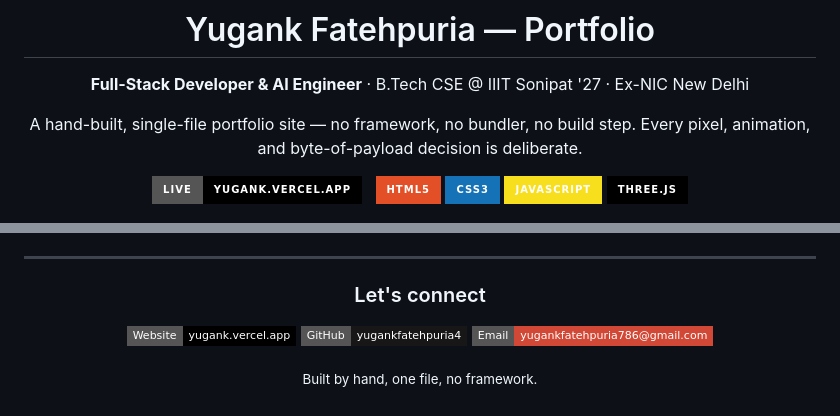
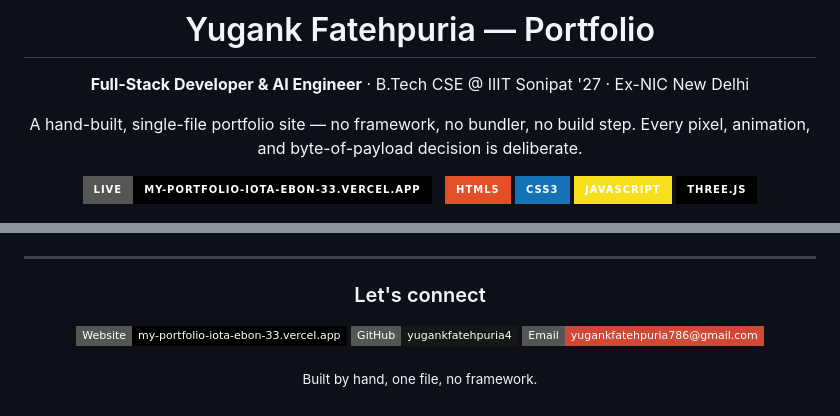
Before and after one commit to yugankfatehpuria4/my_Portfolio, a Markdown page: README.md, 2 parts joined by grey strips. Drawn GitHub-style; badges without logos.

Commit message:
Fix README links pointing at an unrelated site
The live-site badge and hero link were malformed ([url](url) nested
inside a link) and resolved to yugank.vercel.app, which serves a
different person's portfolio. Point them at this repo's actual
deployment instead.

```diff
--- a/README.md
+++ b/README.md
@@ -7,7 +7,7 @@
 A hand-built, single-file portfolio site — no framework, no bundler, no build step.
 Every pixel, animation, and byte-of-payload decision is deliberate.
 
-[![Live Site](https://img.shields.io/badge/Live-yugank.vercel.app-000?style=for-the-badge&logo=vercel)]([https://yugank.vercel.app](https://my-portfolio-iota-ebon-33.vercel.app/))
+[![Live Site](https://img.shields.io/badge/Live-my--portfolio--iota--ebon--33.vercel.app-000?style=for-the-badge&logo=vercel)](https://my-portfolio-iota-ebon-33.vercel.app/)
 &nbsp;
 ![HTML](https://img.shields.io/badge/HTML5-E34F26?style=for-the-badge&logo=html5&logoColor=white)
 ![CSS](https://img.shields.io/badge/CSS3-1572B6?style=for-the-badge&logo=css3&logoColor=white)
@@ -195,7 +195,7 @@ in `:root` and it's immediately usable.
 
 ### Let's connect
 
-[![Website](https://img.shields.io/badge/Website-yugank.vercel.app-000?style=flat-square&logo=vercel)](https://yugank.vercel.app)
+[![Website](https://img.shields.io/badge/Website-my--portfolio--iota--ebon--33.vercel.app-000?style=flat-square&logo=vercel)](https://my-portfolio-iota-ebon-33.vercel.app/)
 [![GitHub](https://img.shields.io/badge/GitHub-yugankfatehpuria4-181717?style=flat-square&logo=github)](https://github.com/yugankfatehpuria4)
 [![Email](https://img.shields.io/badge/Email-yugankfatehpuria786@gmail.com-D14836?style=flat-square&logo=gmail&logoColor=white)](mailto:yugankfatehpuria786@gmail.com)
 
```
Also changed, not shown: other parts of README.md (+1 -1 lines).
